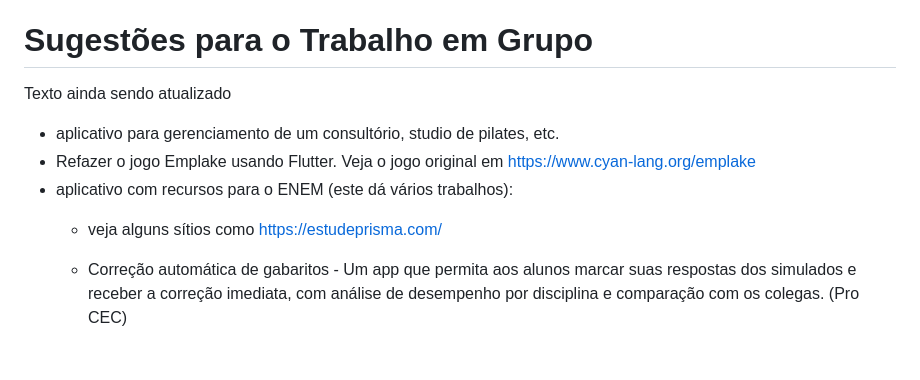
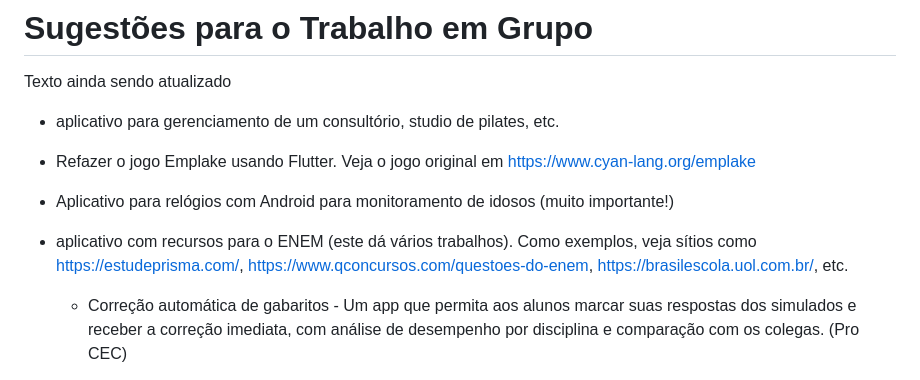
Before and after one commit to joseoliv/ddm, a Markdown page: trabalhos/docs/sugestoes-trabalho-grupo.md, the part around the change. GitHub-like rendering.

Commit message:
sugestoes

```diff
--- a/trabalhos/docs/sugestoes-trabalho-grupo.md
+++ b/trabalhos/docs/sugestoes-trabalho-grupo.md
@@ -4,8 +4,9 @@ Texto ainda sendo atualizado
 
 - aplicativo para gerenciamento de um consultório, studio de pilates, etc.
 - Refazer o jogo Emplake usando Flutter. Veja o jogo original em https://www.cyan-lang.org/emplake
-- aplicativo com recursos para o ENEM (este dá vários trabalhos):
-  * veja alguns sítios como https://estudeprisma.com/
+- Aplicativo para relógios com Android para monitoramento de idosos (muito importante!)
+- aplicativo com recursos para o ENEM (este dá vários trabalhos). Como exemplos, veja sítios como  https://estudeprisma.com/, https://www.qconcursos.com/questoes-do-enem, https://brasilescola.uol.com.br/, etc.
+
   * Correção automática de gabaritos - Um app que permita aos alunos marcar suas respostas dos simulados e receber a correção imediata, com análise de desempenho por disciplina e comparação com os colegas. (Pro CEC)
 
   * Agenda e planejamento de estudos - Aplicativo que funcione como um organizador: possibilite registrar provas, simulados e tarefas, além de criar planos de estudo personalizados. Pode sincronizar com calendários (como Google Calendar) para maior praticidade.
```
